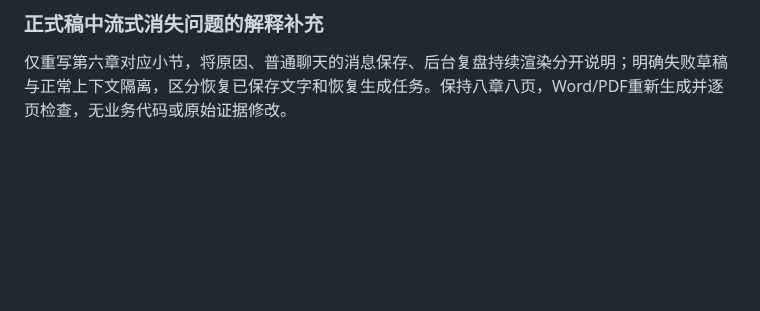
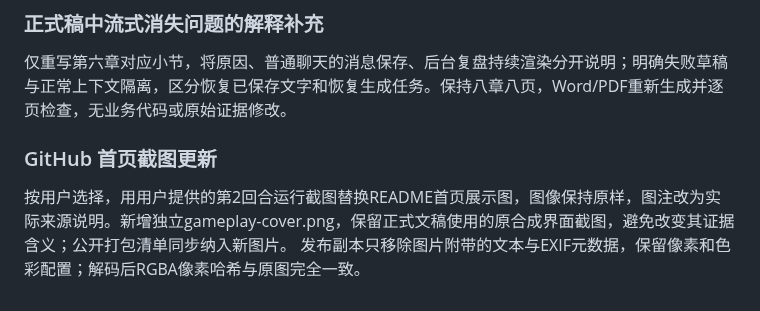
Before and after one commit to yqadv356/RocoCoach, a Markdown page: docs/PUBLIC_BUILD_LOG.md, the part around the change. Drawn GitHub-style; blank space fills up the shorter version.

```diff
--- a/docs/PUBLIC_BUILD_LOG.md
+++ b/docs/PUBLIC_BUILD_LOG.md
@@ -64,3 +64,8 @@ GitHub Actions运行41082691035在全新Linux环境完成依赖和引擎安装
 ### 正式稿中流式消失问题的解释补充
 
 仅重写第六章对应小节，将原因、普通聊天的消息保存、后台复盘持续渲染分开说明；明确失败草稿与正常上下文隔离，区分恢复已保存文字和恢复生成任务。保持八章八页，Word/PDF重新生成并逐页检查，无业务代码或原始证据修改。
+
+### GitHub 首页截图更新
+
+按用户选择，用用户提供的第2回合运行截图替换README首页展示图，图像保持原样，图注改为实际来源说明。新增独立gameplay-cover.png，保留正式文稿使用的原合成界面截图，避免改变其证据含义；公开打包清单同步纳入新图片。
+发布副本只移除图片附带的文本与EXIF元数据，保留像素和色彩配置；解码后RGBA像素哈希与原图完全一致。
```
Also changed, not shown: README.md (+2 -2 lines), docs/gameplay-cover.png (added), 3 other files.
